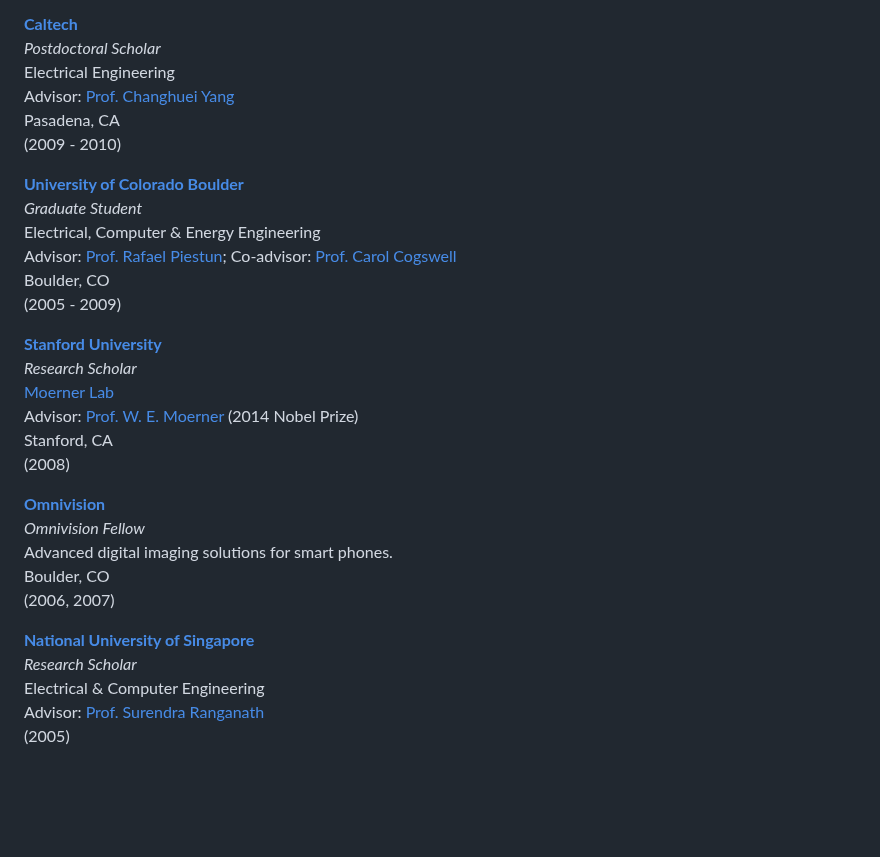
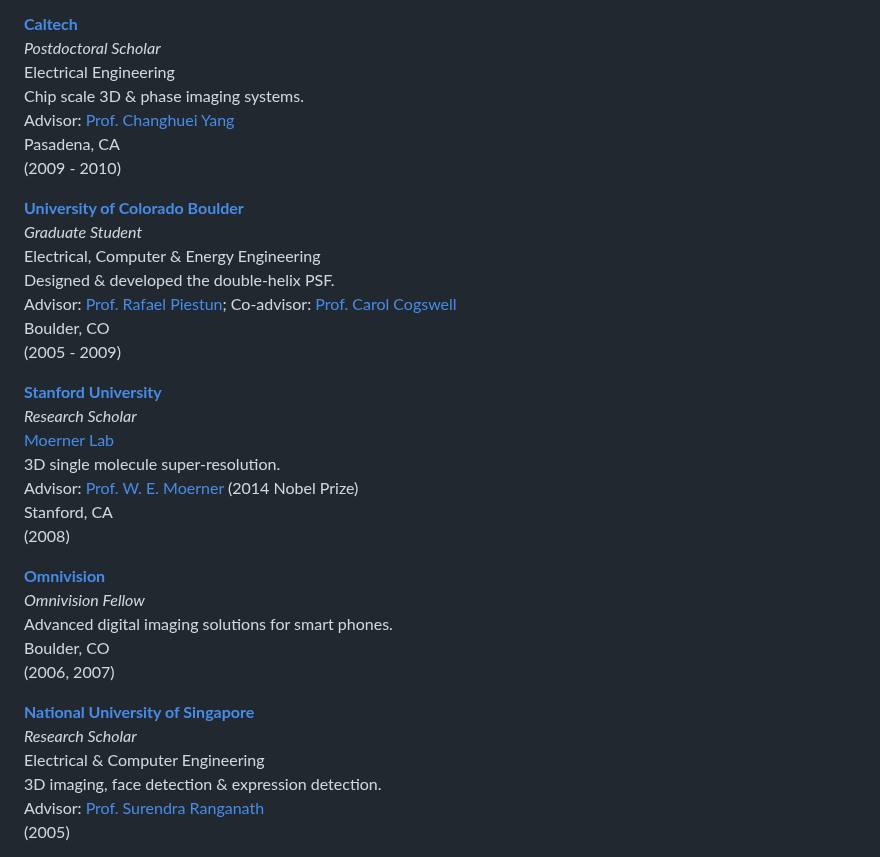
Before and after one commit to subashini7/prasanna_web, a Markdown page: content/work.md, the part around the change. GitHub-like rendering; blank space fills up the shorter version.

Commit message:
work captions

```diff
--- a/content/work.md
+++ b/content/work.md
@@ -51,6 +51,7 @@ Milpitas, CA <br/>
 **[Caltech](http://www.caltech.edu/)** <br/>
 *Postdoctoral Scholar* <br/>
 Electrical Engineering <br/>
+Chip scale 3D & phase imaging systems.<br/>
 Advisor: [Prof. Changhuei Yang](http://www.its.caltech.edu/~biophot/people/yang.html) <br/>
 Pasadena, CA <br/>
 (2009 - 2010) <br/>
@@ -58,6 +59,7 @@ Pasadena, CA <br/>
 **[University of Colorado Boulder](http://www.colorado.edu/)** <br/>
 *Graduate Student* <br/>
 Electrical, Computer & Energy Engineering <br/>
+Designed & developed the double-helix PSF. <br/>
 Advisor: [Prof. Rafael Piestun](https://www.colorado.edu/ecee/rafael-piestun); Co-advisor: [Prof. Carol Cogswell](http://moislcu.wixsite.com/moisl/people) <br/>
 Boulder, CO <br/>
 (2005 - 2009) <br/>
@@ -65,6 +67,7 @@ Boulder, CO <br/>
 **[Stanford University](http://www.stanford.edu/)** <br/>
 *Research Scholar* <br/>
 [Moerner Lab](http://www.stanford.edu/group/moerner/) <br/>
+3D single molecule super-resolution. <br/>
 Advisor: [Prof. W. E. Moerner](http://www.nobelprize.org/nobel_prizes/chemistry/laureates/2014/moerner-facts.html) (2014 Nobel Prize) <br/>
 Stanford, CA <br/>
 (2008) <br/>
@@ -78,6 +81,7 @@ Boulder, CO <br/>
 **[National University of Singapore](http://www.nus.edu.sg/)** <br/>
 *Research Scholar* <br/>
 Electrical & Computer Engineering<br/>
+3D imaging, face detection & expression detection.<br/>
 Advisor: [Prof. Surendra Ranganath](https://www.ece.nus.edu.sg/staff/webpages/elesr.htm) <br/>
 (2005)
 
```
